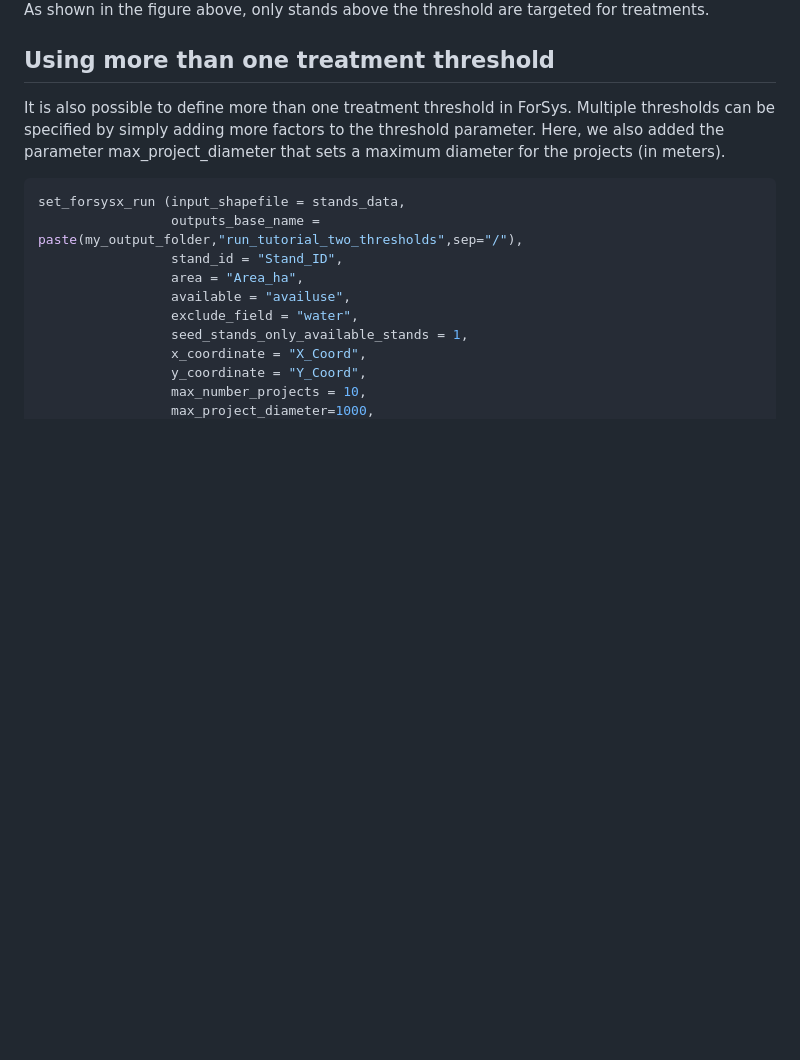
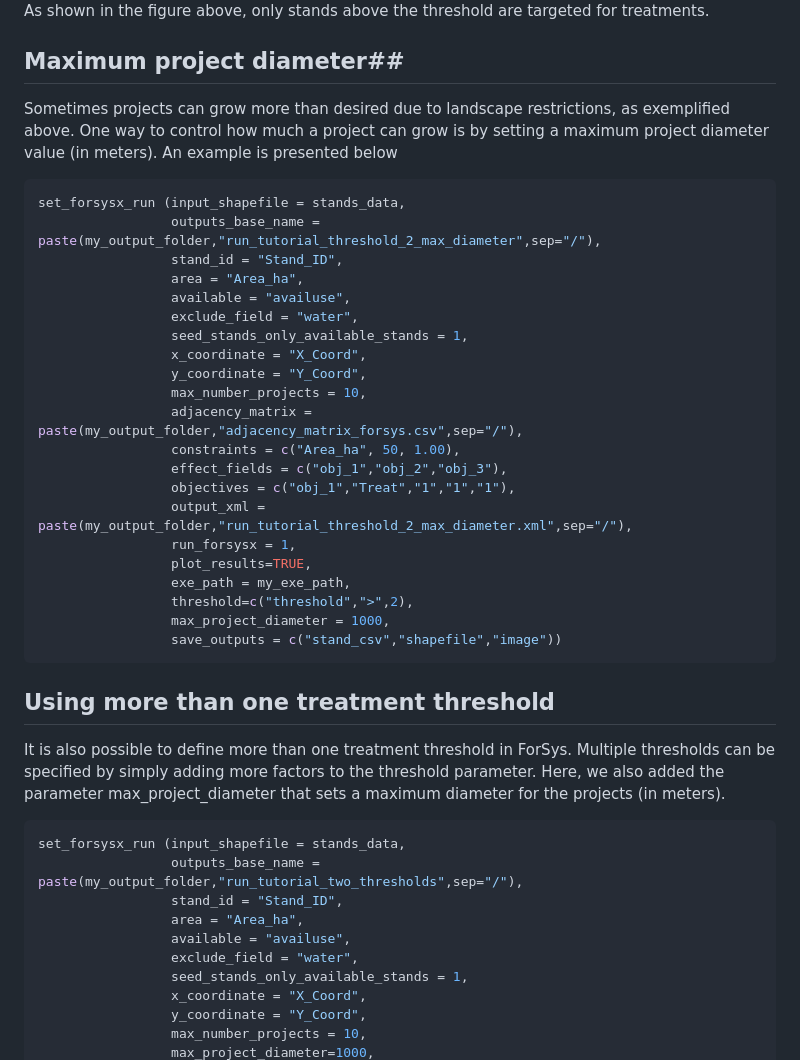
Before and after one commit to forsys-sp/ForSysXR, a Markdown page: README.md, the part around the change. GitHub-like rendering; blank space fills up the shorter version.

````diff
--- a/README.md
+++ b/README.md
@@ -385,6 +385,35 @@ plot_1
 <img src="man/figures/threshold_figure.jpg" width="600" align="center"/>
 
 As shown in the figure above, only stands above the threshold are targeted for treatments.
+
+
+## Maximum project diameter##
+
+Sometimes projects can grow more than desired due to landscape restrictions, as exemplified above. One way to control how much a project can grow is by setting a maximum project diameter value (in meters). An example is presented below
+
+``` r
+set_forsysx_run (input_shapefile = stands_data,
+                 outputs_base_name = paste(my_output_folder,"run_tutorial_threshold_2_max_diameter",sep="/"),
+                 stand_id = "Stand_ID",
+                 area = "Area_ha",
+                 available = "availuse",
+                 exclude_field = "water",
+                 seed_stands_only_available_stands = 1,
+                 x_coordinate = "X_Coord",
+                 y_coordinate = "Y_Coord",
+                 max_number_projects = 10,
+                 adjacency_matrix = paste(my_output_folder,"adjacency_matrix_forsys.csv",sep="/"),
+                 constraints = c("Area_ha", 50, 1.00),
+                 effect_fields = c("obj_1","obj_2","obj_3"),
+                 objectives = c("obj_1","Treat","1","1","1"),
+                 output_xml = paste(my_output_folder,"run_tutorial_threshold_2_max_diameter.xml",sep="/"),
+                 run_forsysx = 1,
+                 plot_results=TRUE,
+                 exe_path = my_exe_path,
+                 threshold=c("threshold",">",2),
+                 max_project_diameter = 1000,
+                 save_outputs = c("stand_csv","shapefile","image"))
+```
 
 
 ## Using more than one treatment threshold
````
